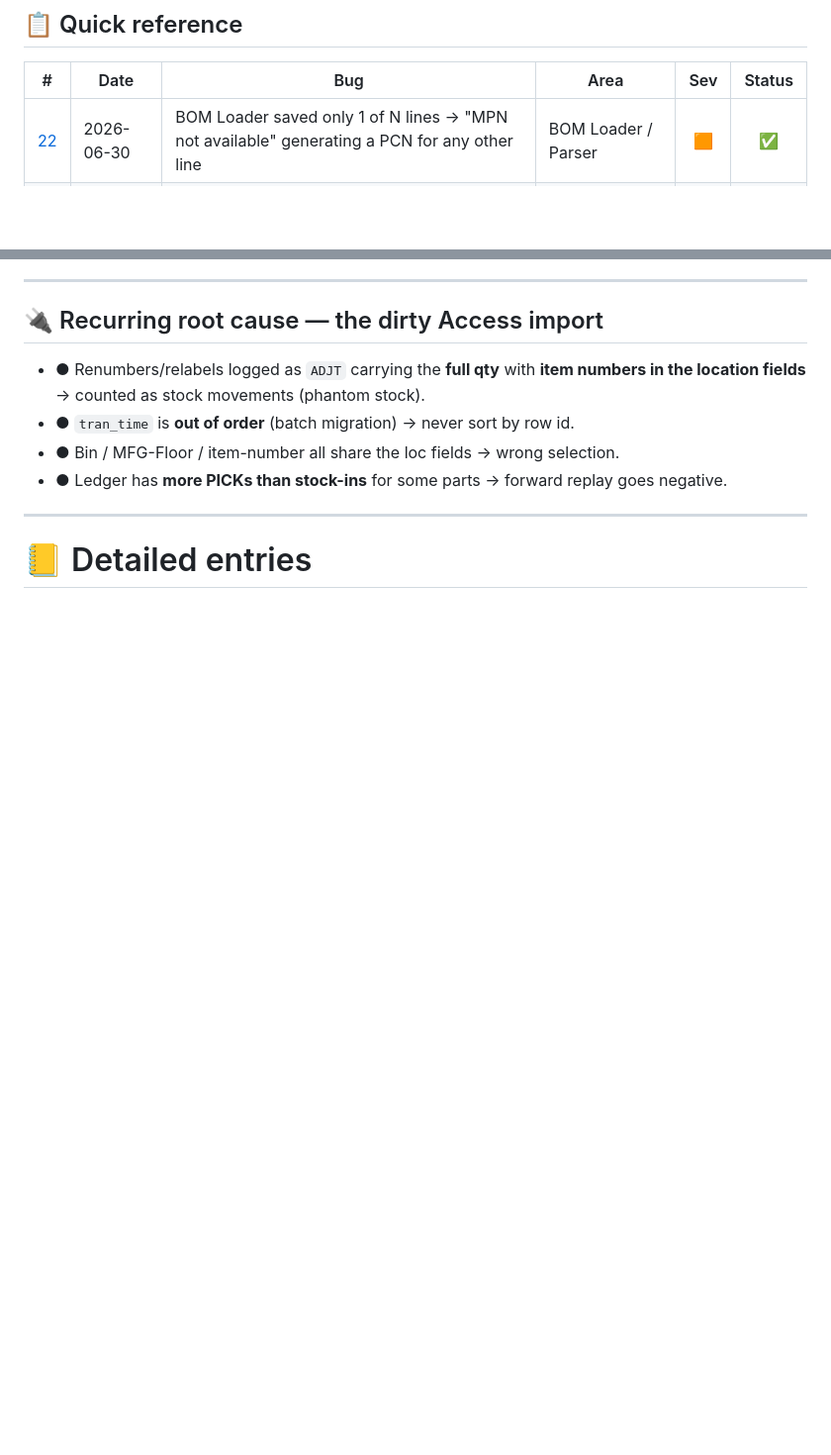
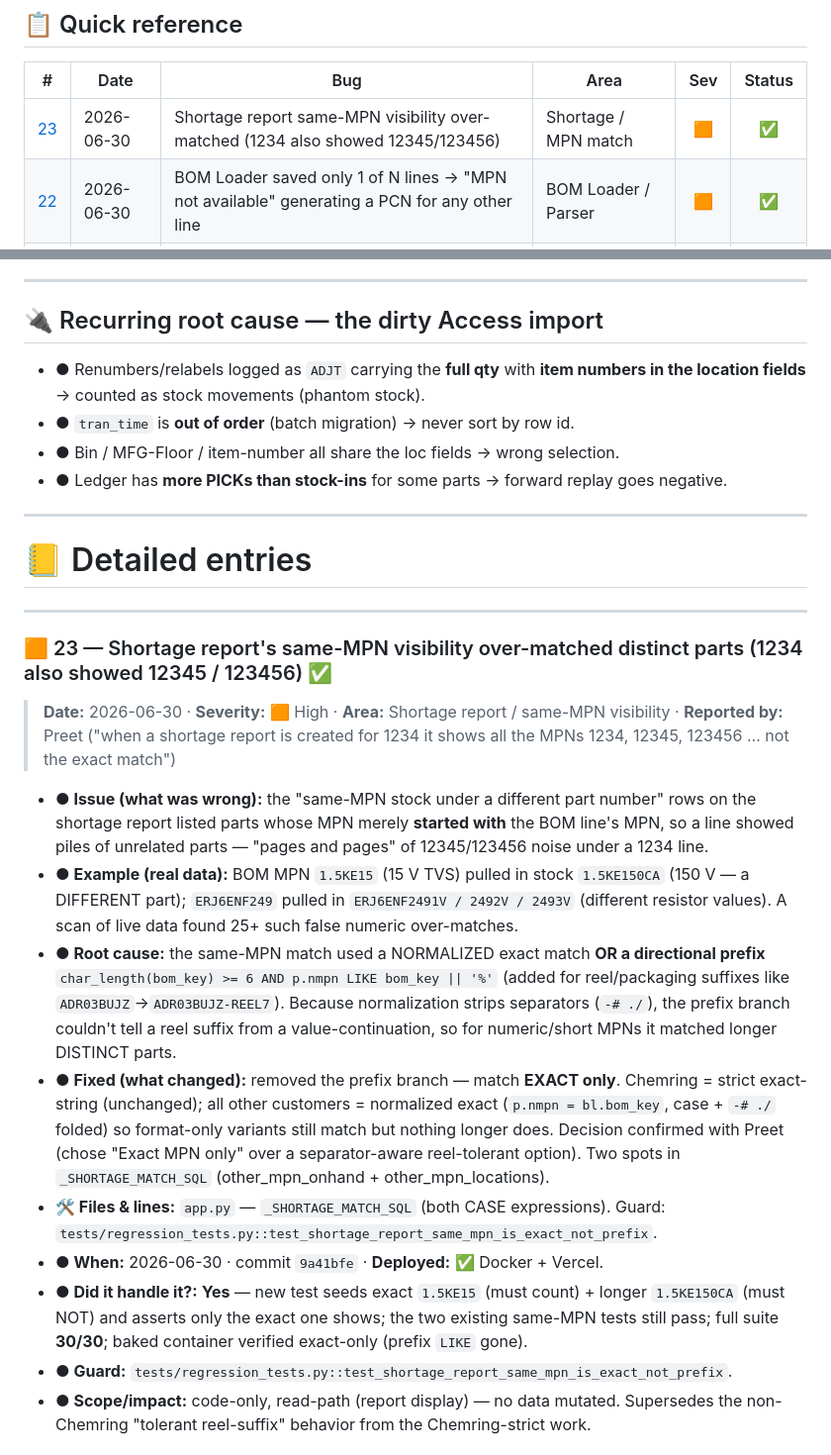
Before and after one commit to americanciruicts/KOSH, a Markdown page: bug_memory/BUG HISTORY.md, 2 parts joined by grey strips. Shown at 99% size. GitHub-like rendering; blank space fills up the shorter version.

Commit message:
docs(bug_memory): log bug 23 — shortage same-MPN exact match (commit 9a41bfe)
Co-Authored-By: Claude Opus 4.8 (1M context) <noreply@anthropic.com>

```diff
--- a/bug_memory/BUG HISTORY.md
+++ b/bug_memory/BUG HISTORY.md
@@ -29,6 +29,7 @@
 
 | # | Date | Bug | Area | Sev | Status |
 |:-:|------|-----|------|:---:|:------:|
+| [23](#bug23) | 2026-06-30 | Shortage report same-MPN visibility over-matched (1234 also showed 12345/123456) | Shortage / MPN match | 🟧 | ✅ |
 | [22](#bug22) | 2026-06-30 | BOM Loader saved only 1 of N lines → "MPN not available" generating a PCN for any other line | BOM Loader / Parser | 🟧 | ✅ |
 | [21](#bug21) | 2026-06-29 | Generate-PCN MPN dropdown empty though BOM display shows the MPN (case-sensitive lookup) | BOM Loader / PCN | 🟧 | ✅ |
 | [1](#bug1) | 2026-06-23 | Shortage report showed "MFG Floor" instead of the real bin | Shortage / Location | 🟧 | ✅ |
@@ -88,3 +89,20 @@ bug — it's structural. The two screens are **two different computations**:
 ---
 
 # 📒 Detailed entries
+
+---
+
+<h3 id="bug23">🟧 <span style="color:#e67e22">23 — Shortage report's same-MPN visibility over-matched distinct parts (1234 also showed 12345 / 123456)</span> ✅</h3>
+
+> **Date:** 2026-06-30 · **Severity:** 🟧 High · **Area:** Shortage report / same-MPN visibility · **Reported by:** Preet ("when a shortage report is created for 1234 it shows all the MPNs 1234, 12345, 123456 … not the exact match")
+
+- **● Issue (what was wrong):** the "same-MPN stock under a different part number" rows on the shortage report listed parts whose MPN merely **started with** the BOM line's MPN, so a line showed piles of unrelated parts — "pages and pages" of 12345/123456 noise under a 1234 line.
+- **● Example (real data):** BOM MPN `1.5KE15` (15 V TVS) pulled in stock `1.5KE150CA` (150 V — a DIFFERENT part); `ERJ6ENF249` pulled in `ERJ6ENF2491V / 2492V / 2493V` (different resistor values). A scan of live data found 25+ such false numeric over-matches.
+- **● Root cause:** the same-MPN match used a NORMALIZED exact match **OR a directional prefix** `char_length(bom_key) >= 6 AND p.nmpn LIKE bom_key || '%'` (added for reel/packaging suffixes like `ADR03BUJZ`→`ADR03BUJZ-REEL7`). Because normalization strips separators (`-# ./`), the prefix branch couldn't tell a reel suffix from a value-continuation, so for numeric/short MPNs it matched longer DISTINCT parts.
+- **● Fixed (what changed):** removed the prefix branch — match **EXACT only**. Chemring = strict exact-string (unchanged); all other customers = normalized exact (`p.nmpn = bl.bom_key`, case + `-# ./` folded) so format-only variants still match but nothing longer does. Decision confirmed with Preet (chose "Exact MPN only" over a separator-aware reel-tolerant option). Two spots in `_SHORTAGE_MATCH_SQL` (other_mpn_onhand + other_mpn_locations).
+- **🛠️ Files & lines:** `app.py` — `_SHORTAGE_MATCH_SQL` (both CASE expressions). Guard: `tests/regression_tests.py::test_shortage_report_same_mpn_is_exact_not_prefix`.
+- **● When:** 2026-06-30 · commit `9a41bfe` · **Deployed:** ✅ Docker + Vercel.
+- **● Did it handle it?:** **Yes** — new test seeds exact `1.5KE15` (must count) + longer `1.5KE150CA` (must NOT) and asserts only the exact one shows; the two existing same-MPN tests still pass; full suite **30/30**; baked container verified exact-only (prefix `LIKE` gone).
+- **● Guard:** `tests/regression_tests.py::test_shortage_report_same_mpn_is_exact_not_prefix`.
+- **● Scope/impact:** code-only, read-path (report display) — no data mutated. Supersedes the non-Chemring "tolerant reel-suffix" behavior from the Chemring-strict work.
+
```
Also changed, not shown: other parts of bug_memory/BUG HISTORY.md (+2 -0 lines).
